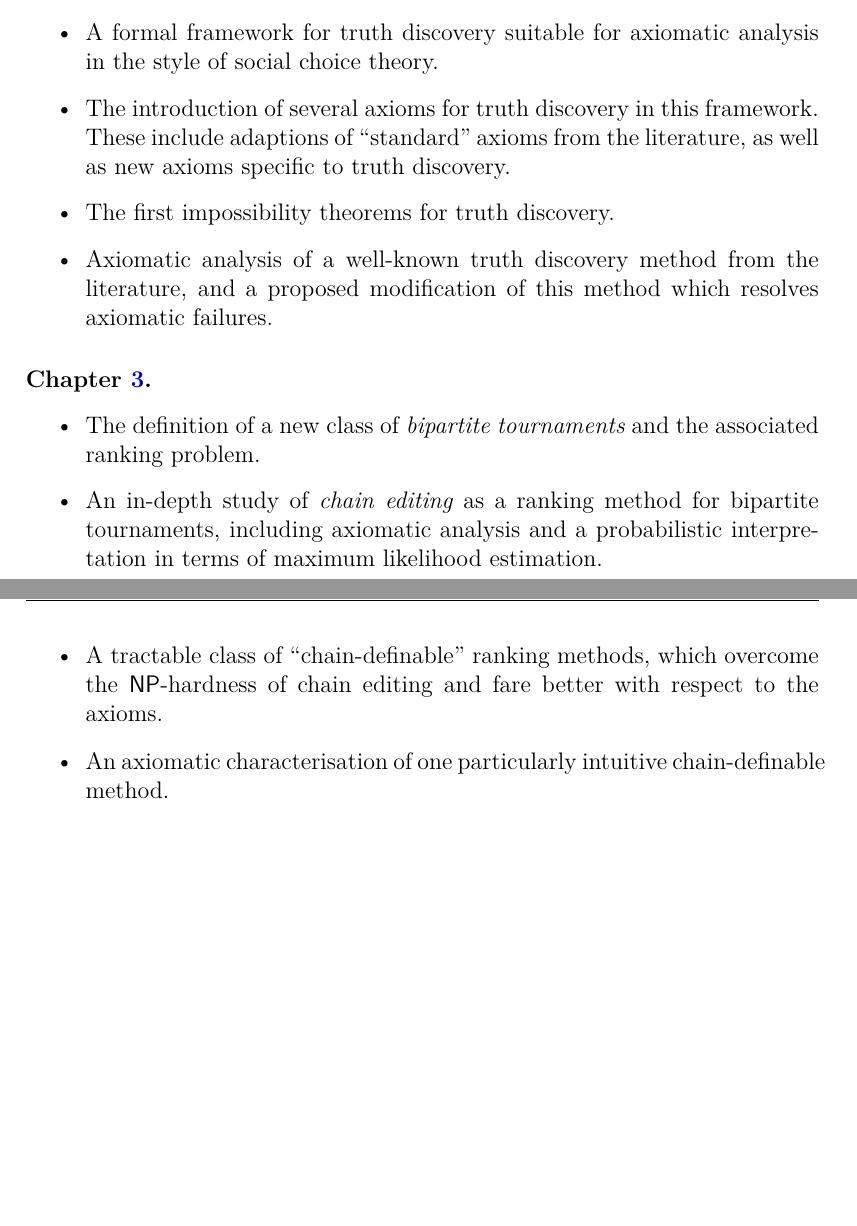
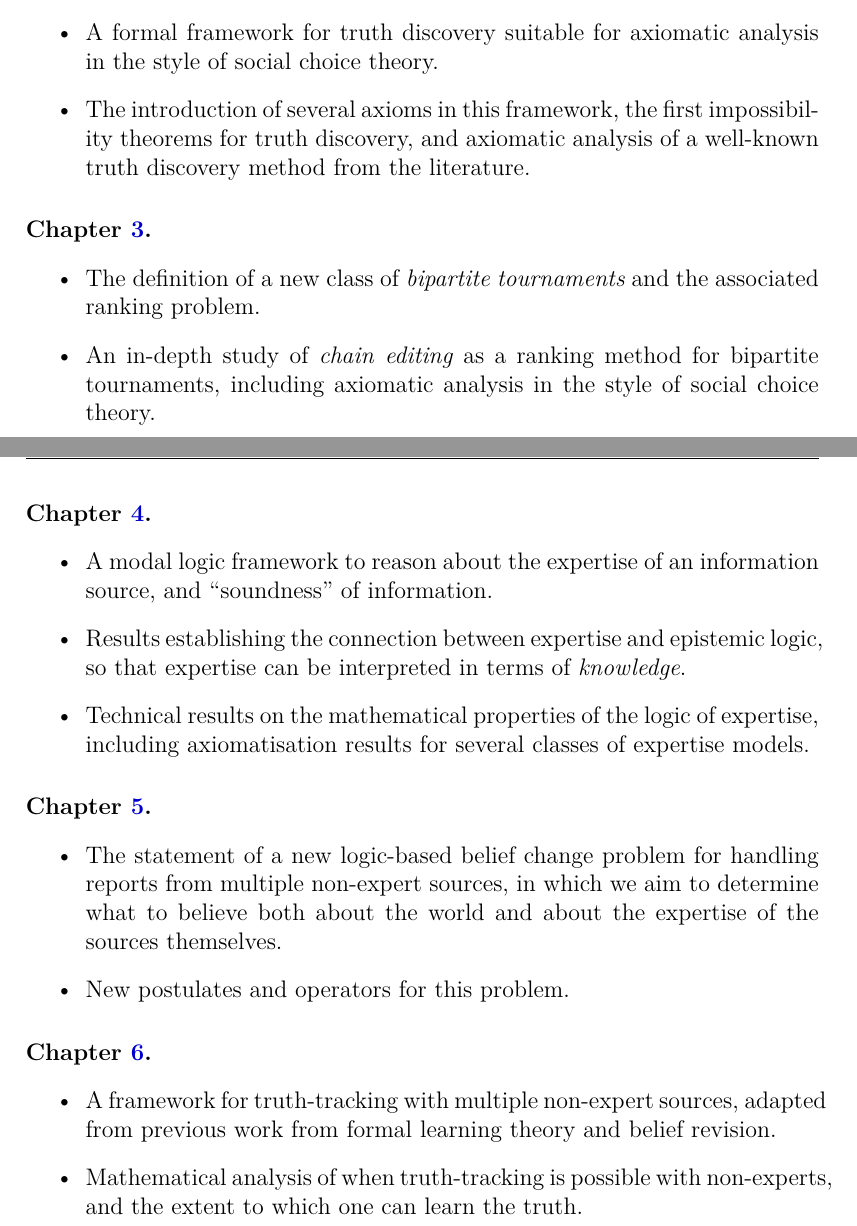
Before and after one commit to joesingo/thesis, a LaTeX thesis (main.tex, which reads chapters/introduction/content.tex): two parts of pages 19 and 20 of 262, joined at a grey line, cut so that both start at the same text, the shorter picture padded with empty space. Compiled offline with XeLaTeX.

Commit message:
Slim down contribution outline in the introduction

```diff
--- a/chapters/introduction/content.tex
+++ b/chapters/introduction/content.tex
@@ -638,14 +638,9 @@ follows.
 \begin{itemize}
     \item A formal framework for truth discovery suitable for axiomatic
           analysis in the style of social choice theory.
-    \item The introduction of several axioms for truth discovery in this
-          framework. These include adaptions of ``standard'' axioms from the
-          literature, as well as new axioms specific to truth discovery.
-    \item The first impossibility theorems for truth discovery.
-    \item Axiomatic analysis of a well-known truth discovery method from the
-          literature, and a proposed modification of this method which resolves
-          axiomatic failures.
-
+    \item The introduction of several axioms in this framework, the first
+          impossibility theorems for truth discovery, and axiomatic analysis of
+          a well-known truth discovery method from the literature.
 \end{itemize}
 
 \paragraph{\cref{chapter_bipartite_tournaments}.}
@@ -653,63 +648,36 @@ follows.
     \item The definition of a new class of \emph{bipartite tournaments} and the
           associated ranking problem.
     \item An in-depth study of \emph{chain editing} as a ranking method for
-          bipartite tournaments, including axiomatic analysis and a
-          probabilistic interpretation in terms of maximum likelihood
-          estimation.
-    \item A tractable class of ``chain-definable'' ranking methods, which
-          overcome the \complexityclass{NP}-hardness of chain editing and fare
-          better with respect to the axioms.
-    \item An axiomatic characterisation of one particularly intuitive
-          chain-definable method.
-
+          bipartite tournaments, including axiomatic analysis in the style of
+          social choice theory.
 \end{itemize}
 
-        % On the conceptual side, we develop a modal logic framework to reason
-        % about the expertise of a source and soundness of information. We also
-        % study collective expertise among multiple sources, and consider how
-        % expertise may evolve via learning and announcements. Importantly, both
-        % singular and collective expertise are shown to connected in a precise
-        % sense to standard notions from epistemic logic. This formalises the
-        % conceptual link between expertise and \emph{knowledge}. On the
-        % technical side we obtain a sound and complete axiomatisation, and
-        % axiomatise several sub-classes of models with additional axioms.
+\paragraph{\cref{chapter_expertise}.}
+\begin{itemize}
+    \item A modal logic framework to reason about the expertise of an
+          information source, and ``soundness'' of information.
+    \item Results establishing the connection between expertise and
+          epistemic logic, so that expertise can be interpreted in terms of
+          \emph{knowledge}.
+    \item Technical results on the mathematical properties of the logic of
+          expertise, including axiomatisation results for several classes of
+          expertise models.
+\end{itemize}
 
-% \paragraph{\cref{chapter_expertise}.}
-% \begin{itemize}
-%     \item
+\paragraph{\cref{chapter_belief_change}.}
+\begin{itemize}
+    \item The statement of a new logic-based belief change problem for handling
+          reports from multiple non-expert sources, in which we aim to
+          determine what to believe both about the world and about the
+          expertise of the sources themselves.
+    \item New postulates and operators for this problem.
+\end{itemize}
 
-% \end{itemize}
-
-%         The main contribution of this chapter is the formulation of a belief
-%         change problem in the setting of the logic of expertise developed in
-%         the previous chapter. This allows us to explore how belief and
-%         expertise-based trust should interact and evolve as reports are
-%         received from the various sources.  We put forward several postulates
-%         and two concrete classes of operators -- with a representation result
-%         for one class -- and analyse these operators with respect to the
-%         postulates.
-
-% \paragraph{\cref{chapter_belief_change}.}
-% \begin{itemize}
-%     \item
-
-% \end{itemize}
-
-%         This chapter adapts learning-theoretic notions from formal learning
-%         theory -- and in particular its intersection with belief
-%         revision~\cite{baltag_tt_2019} -- to handle non-expert information
-%         sources. We establish the limits of learning in this setting, and
-%         conditions under which one can learn the true facts of the world as
-%         well as the true extent of the expertise of the sources.  We go on to
-%         characterise truth-tracking learning methods in terms of syntactic
-%         postulates, and look specifically at the methods already introduced in
-%         \cref{chapter_belief_change}. Finally, we consider a different model in
-%         which the beliefs of sources are represented explicitly, and give some
-%         preliminary results in this setting.
-
-
-% \paragraph{\cref{chapter_truthtracking}.}
-% \begin{itemize}
-%     \item
-
-% \end{itemize}
+\paragraph{\cref{chapter_truthtracking}.}
+\begin{itemize}
+    \item A framework for truth-tracking with multiple non-expert sources,
+          adapted from previous work from formal learning theory and belief
+          revision.
+    \item Mathematical analysis of when truth-tracking is possible with
+          non-experts, and the extent to which one can learn the truth.
+\end{itemize}
```
Also changed, not shown: chapters/expertise/content.tex (+3 -1 lines), thesis.pdf, chapters/introduction/content.tex (2 more changed lines).
